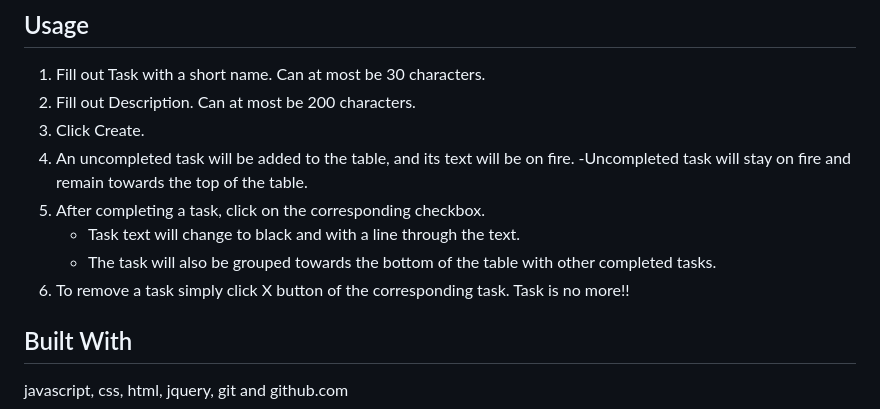
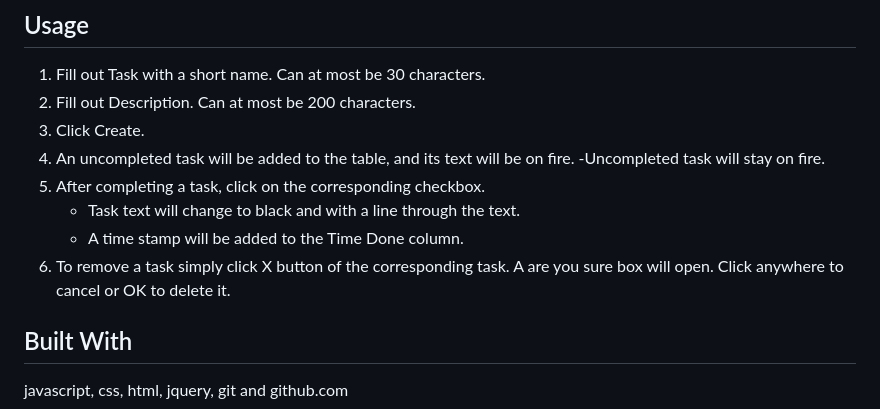
Before and after one commit to tormodsletteboe/weekend-sql-to-do-list, a Markdown page: README.md, the part around the change printed below. Rendered like a GitHub page.

```diff
--- a/README.md
+++ b/README.md
@@ -59,11 +62,11 @@ Link to software that is required to develop this website.
 2. Fill out Description. Can at most be 200 characters.
 3. Click Create.
 4. An uncompleted task will be added to the table, and its text will be on fire.
-    -Uncompleted task will stay on fire and remain towards the top of the table.
+    -Uncompleted task will stay on fire.
 5. After completing a task, click on the corresponding checkbox.
     - Task text will change to black and with a line through the text.
-    - The task will also be grouped towards the bottom of the table with other completed tasks.
-6. To remove a task simply click X button of the corresponding task. Task is no more!!
+    - A time stamp will be added to the Time Done column.
+6. To remove a task simply click X button of the corresponding task. A are you sure box will open. Click anywhere to cancel or OK to delete it.
 
 
 
```
Also changed, not shown: other parts of README.md (+5 -2 lines), images/areYouSure.jpg (added), images/notaskCompleted.jpg, images/sometaskCompleted.jpg.
